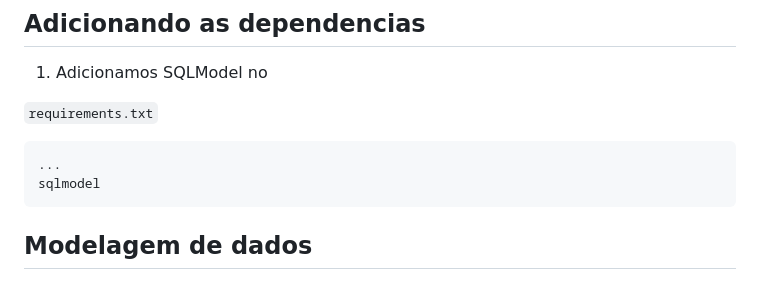
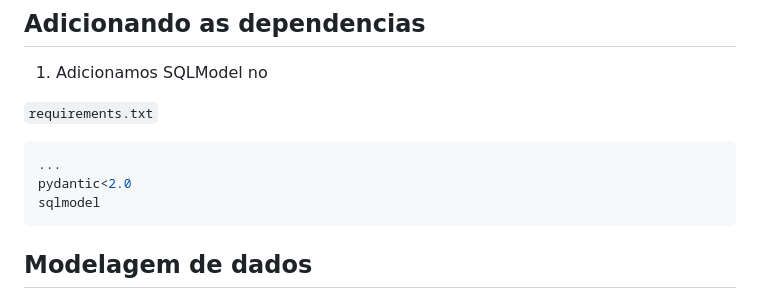
Before and after one commit to rochacbruno/python-base, a Markdown page: docs/d7/d7p06_migrando_para_orm.md, the part around the change. Drawn GitHub-style.

````diff
--- a/docs/d7/d7p06_migrando_para_orm.md
+++ b/docs/d7/d7p06_migrando_para_orm.md
@@ -29,6 +29,7 @@ Todas as alterações efetuadas podem ser visualizadas neste PR
 
 ```py
 ...
+pydantic<2.0
 sqlmodel
 ```
 
````
